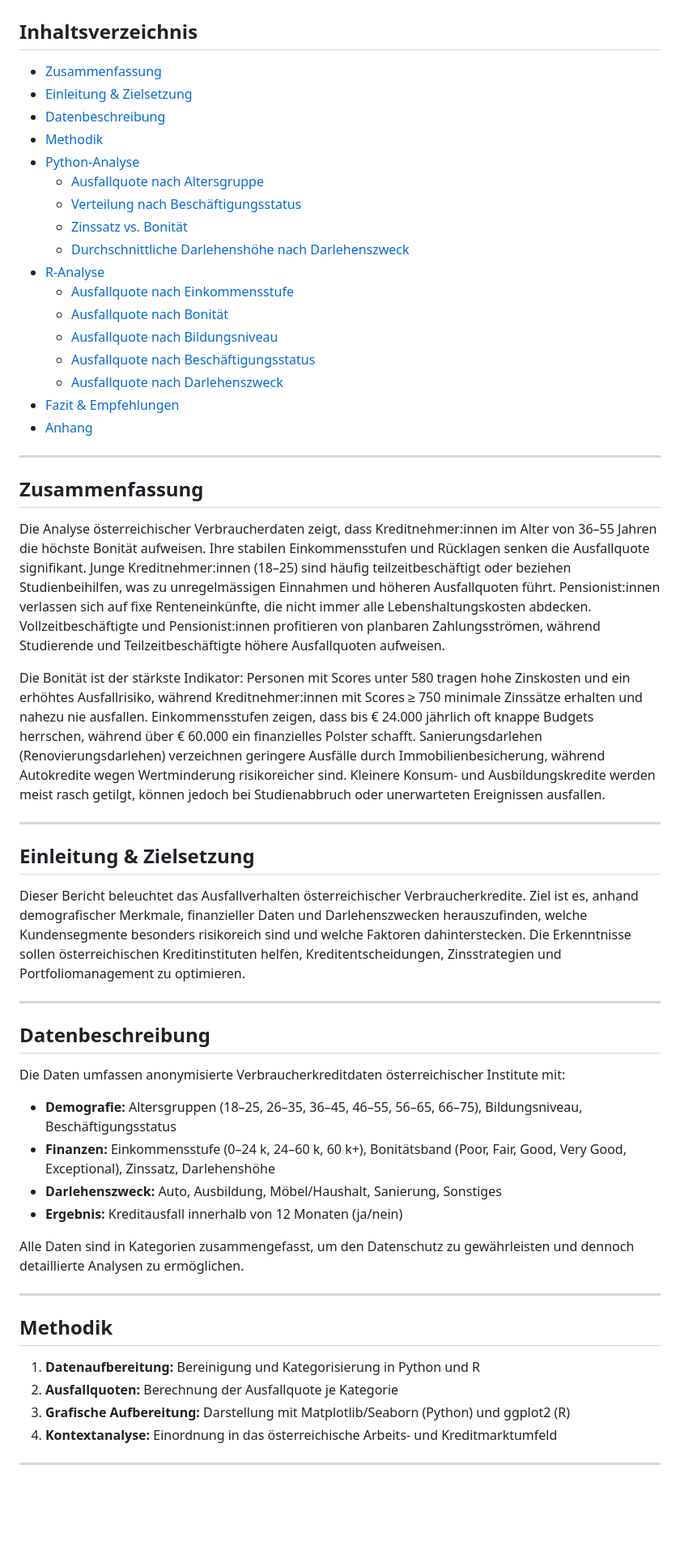
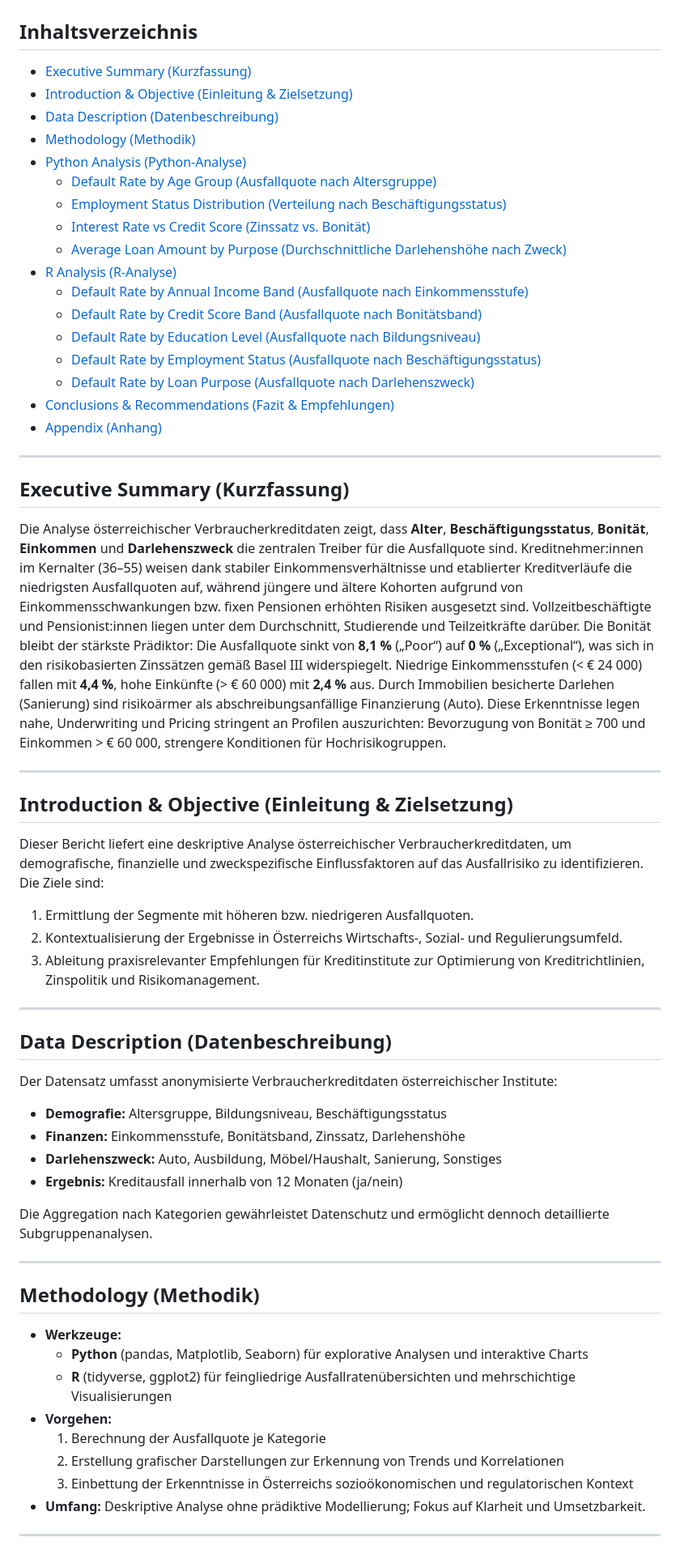
Before and after one commit to Dan103/Credit-Data-Analysis, a Markdown page: README.md, the part around one of its changes. Shown at 81% size. GitHub-like rendering; blank space fills up the shorter version.

```diff
--- a/README.md
+++ b/README.md
@@ -2,59 +2,65 @@
 
 ## Inhaltsverzeichnis
 
-- [Zusammenfassung](#zusammenfassung)
-- [Einleitung & Zielsetzung](#einleitung--zielsetzung)
-- [Datenbeschreibung](#datenbeschreibung)
-- [Methodik](#methodik)
-- [Python-Analyse](#python-analyse)
-  - [Ausfallquote nach Altersgruppe](#ausfallquote-nach-altersgruppe)
-  - [Verteilung nach Beschäftigungsstatus](#verteilung-nach-beschaeftigungsstatus)
-  - [Zinssatz vs. Bonität](#zinssatz-vs-bonitaet)
-  - [Durchschnittliche Darlehenshöhe nach Darlehenszweck](#durchschnittliche-darlehenshoehe-nach-darlehenszweck)
-- [R-Analyse](#r-analyse)
-  - [Ausfallquote nach Einkommensstufe](#ausfallquote-nach-einkommensstufe)
-  - [Ausfallquote nach Bonität](#ausfallquote-nach-bonitaet)
-  - [Ausfallquote nach Bildungsniveau](#ausfallquote-nach-bildungsniveau)
-  - [Ausfallquote nach Beschäftigungsstatus](#ausfallquote-nach-beschaeftigungsstatus)
-  - [Ausfallquote nach Darlehenszweck](#ausfallquote-nach-darlehenszweck)
-- [Fazit & Empfehlungen](#fazit--empfehlungen)
-- [Anhang](#anhang)
+- [Executive Summary (Kurzfassung)](#executive-summary-kurzfassung)
+- [Introduction & Objective (Einleitung & Zielsetzung)](#introduction--objective-einleitung--zielsetzung)
+- [Data Description (Datenbeschreibung)](#data-description-datenbeschreibung)
+- [Methodology (Methodik)](#methodology-methodik)
+- [Python Analysis (Python-Analyse)](#python-analysis-python-analyse)
+  - [Default Rate by Age Group (Ausfallquote nach Altersgruppe)](#default-rate-by-age-group-ausfallquote-nach-altersgruppe)
+  - [Employment Status Distribution (Verteilung nach Beschäftigungsstatus)](#employment-status-distribution-verteilung-nach-beschaeftigungsstatus)
+  - [Interest Rate vs Credit Score (Zinssatz vs. Bonität)](#interest-rate-vs-credit-score-zinssatz-vs-bonitaet)
+  - [Average Loan Amount by Purpose (Durchschnittliche Darlehenshöhe nach Zweck)](#average-loan-amount-by-purpose-durchschnittliche-darlehenshoehe-nach-zweck)
+- [R Analysis (R-Analyse)](#r-analysis-r-analyse)
+  - [Default Rate by Annual Income Band (Ausfallquote nach Einkommensstufe)](#default-rate-by-annual-income-band-ausfallquote-nach-einkommensstufe)
+  - [Default Rate by Credit Score Band (Ausfallquote nach Bonitätsband)](#default-rate-by-credit-score-band-ausfallquote-nach-bonitaetsband)
+  - [Default Rate by Education Level (Ausfallquote nach Bildungsniveau)](#default-rate-by-education-level-ausfallquote-nach-bildungsniveau)
+  - [Default Rate by Employment Status (Ausfallquote nach Beschäftigungsstatus)](#default-rate-by-employment-status-ausfallquote-nach-beschaeftigungsstatus)
+  - [Default Rate by Loan Purpose (Ausfallquote nach Darlehenszweck)](#default-rate-by-loan-purpose-ausfallquote-nach-darlehenszweck)
+- [Conclusions & Recommendations (Fazit & Empfehlungen)](#conclusions--recommendations-fazit--empfehlungen)
+- [Appendix (Anhang)](#appendix-anhang)
 
 ---
 
-## Zusammenfassung
+## Executive Summary (Kurzfassung)
 
-Die Analyse österreichischer Verbraucherdaten zeigt, dass Kreditnehmer:innen im Alter von 36–55 Jahren die höchste Bonität aufweisen. Ihre stabilen Einkommensstufen und Rücklagen senken die Ausfallquote signifikant. Junge Kreditnehmer:innen (18–25) sind häufig teilzeitbeschäftigt oder beziehen Studienbeihilfen, was zu unregelmässigen Einnahmen und höheren Ausfallquoten führt. Pensionist:innen verlassen sich auf fixe Renteneinkünfte, die nicht immer alle Lebenshaltungskosten abdecken. Vollzeitbeschäftigte und Pensionist:innen profitieren von planbaren Zahlungsströmen, während Studierende und Teilzeitbeschäftigte höhere Ausfallquoten aufweisen.
-
-Die Bonität ist der stärkste Indikator: Personen mit Scores unter 580 tragen hohe Zinskosten und ein erhöhtes Ausfallrisiko, während Kreditnehmer:innen mit Scores ≥ 750 minimale Zinssätze erhalten und nahezu nie ausfallen. Einkommensstufen zeigen, dass bis € 24.000 jährlich oft knappe Budgets herrschen, während über € 60.000 ein finanzielles Polster schafft. Sanierungsdarlehen (Renovierungsdarlehen) verzeichnen geringere Ausfälle durch Immobilienbesicherung, während Autokredite wegen Wertminderung risikoreicher sind. Kleinere Konsum- und Ausbildungskredite werden meist rasch getilgt, können jedoch bei Studienabbruch oder unerwarteten Ereignissen ausfallen.
+Die Analyse österreichischer Verbraucherkreditdaten zeigt, dass **Alter**, **Beschäftigungsstatus**, **Bonität**, **Einkommen** und **Darlehenszweck** die zentralen Treiber für die Ausfallquote sind. Kreditnehmer:innen im Kernalter (36–55) weisen dank stabiler Einkommensverhältnisse und etablierter Kreditverläufe die niedrigsten Ausfallquoten auf, während jüngere und ältere Kohorten aufgrund von Einkommensschwankungen bzw. fixen Pensionen erhöhten Risiken ausgesetzt sind. Vollzeitbeschäftigte und Pensionist:innen liegen unter dem Durchschnitt, Studierende und Teilzeitkräfte darüber. Die Bonität bleibt der stärkste Prädiktor: Die Ausfallquote sinkt von **8,1 %** („Poor“) auf **0 %** („Exceptional“), was sich in den risikobasierten Zinssätzen gemäß Basel III widerspiegelt. Niedrige Einkommensstufen (< € 24 000) fallen mit **4,4 %**, hohe Einkünfte (> € 60 000) mit **2,4 %** aus. Durch Immobilien besicherte Darlehen (Sanierung) sind risikoärmer als abschreibungsanfällige Finanzierung (Auto). Diese Erkenntnisse legen nahe, Underwriting und Pricing stringent an Profilen auszurichten: Bevorzugung von Bonität ≥ 700 und Einkommen > € 60 000, strengere Konditionen für Hochrisikogruppen.
 
 ---
 
-## Einleitung & Zielsetzung
+## Introduction & Objective (Einleitung & Zielsetzung)
 
-Dieser Bericht beleuchtet das Ausfallverhalten österreichischer Verbraucherkredite. Ziel ist es, anhand demografischer Merkmale, finanzieller Daten und Darlehenszwecken herauszufinden, welche Kundensegmente besonders risikoreich sind und welche Faktoren dahinterstecken. Die Erkenntnisse sollen österreichischen Kreditinstituten helfen, Kreditentscheidungen, Zinsstrategien und Portfoliomanagement zu optimieren.
+Dieser Bericht liefert eine deskriptive Analyse österreichischer Verbraucherkreditdaten, um demografische, finanzielle und zweckspezifische Einflussfaktoren auf das Ausfallrisiko zu identifizieren. Die Ziele sind:
+
+1. Ermittlung der Segmente mit höheren bzw. niedrigeren Ausfallquoten.
+2. Kontextualisierung der Ergebnisse in Österreichs Wirtschafts-, Sozial- und Regulierungsumfeld.
+3. Ableitung praxisrelevanter Empfehlungen für Kreditinstitute zur Optimierung von Kreditrichtlinien, Zinspolitik und Risikomanagement.
 
 ---
 
-## Datenbeschreibung
+## Data Description (Datenbeschreibung)
 
-Die Daten umfassen anonymisierte Verbraucherkreditdaten österreichischer Institute mit:
+Der Datensatz umfasst anonymisierte Verbraucherkreditdaten österreichischer Institute:
 
-- **Demografie:** Altersgruppen (18–25, 26–35, 36–45, 46–55, 56–65, 66–75), Bildungsniveau, Beschäftigungsstatus
-- **Finanzen:** Einkommensstufe (0–24 k, 24–60 k, 60 k+), Bonitätsband (Poor, Fair, Good, Very Good, Exceptional), Zinssatz, Darlehenshöhe
+- **Demografie:** Altersgruppe, Bildungsniveau, Beschäftigungsstatus
+- **Finanzen:** Einkommensstufe, Bonitätsband, Zinssatz, Darlehenshöhe
 - **Darlehenszweck:** Auto, Ausbildung, Möbel/Haushalt, Sanierung, Sonstiges
 - **Ergebnis:** Kreditausfall innerhalb von 12 Monaten (ja/nein)
 
-Alle Daten sind in Kategorien zusammengefasst, um den Datenschutz zu gewährleisten und dennoch detaillierte Analysen zu ermöglichen.
+Die Aggregation nach Kategorien gewährleistet Datenschutz und ermöglicht dennoch detaillierte Subgruppenanalysen.
 
 ---
 
-## Methodik
+## Methodology (Methodik)
 
-1. **Datenaufbereitung:** Bereinigung und Kategorisierung in Python und R
-2. **Ausfallquoten:** Berechnung der Ausfallquote je Kategorie
-3. **Grafische Aufbereitung:** Darstellung mit Matplotlib/Seaborn (Python) und ggplot2 (R)
-4. **Kontextanalyse:** Einordnung in das österreichische Arbeits- und Kreditmarktumfeld
+- **Werkzeuge:**
+  - **Python** (pandas, Matplotlib, Seaborn) für explorative Analysen und interaktive Charts
+  - **R** (tidyverse, ggplot2) für feingliedrige Ausfallratenübersichten und mehrschichtige Visualisierungen
+- **Vorgehen:**
+  1. Berechnung der Ausfallquote je Kategorie
+  2. Erstellung grafischer Darstellungen zur Erkennung von Trends und Korrelationen
+  3. Einbettung der Erkenntnisse in Österreichs sozioökonomischen und regulatorischen Kontext
+- **Umfang:** Deskriptive Analyse ohne prädiktive Modellierung; Fokus auf Klarheit und Umsetzbarkeit.
 
 ---
 
```
Also changed, not shown: other parts of README.md (+143 -61 lines).
